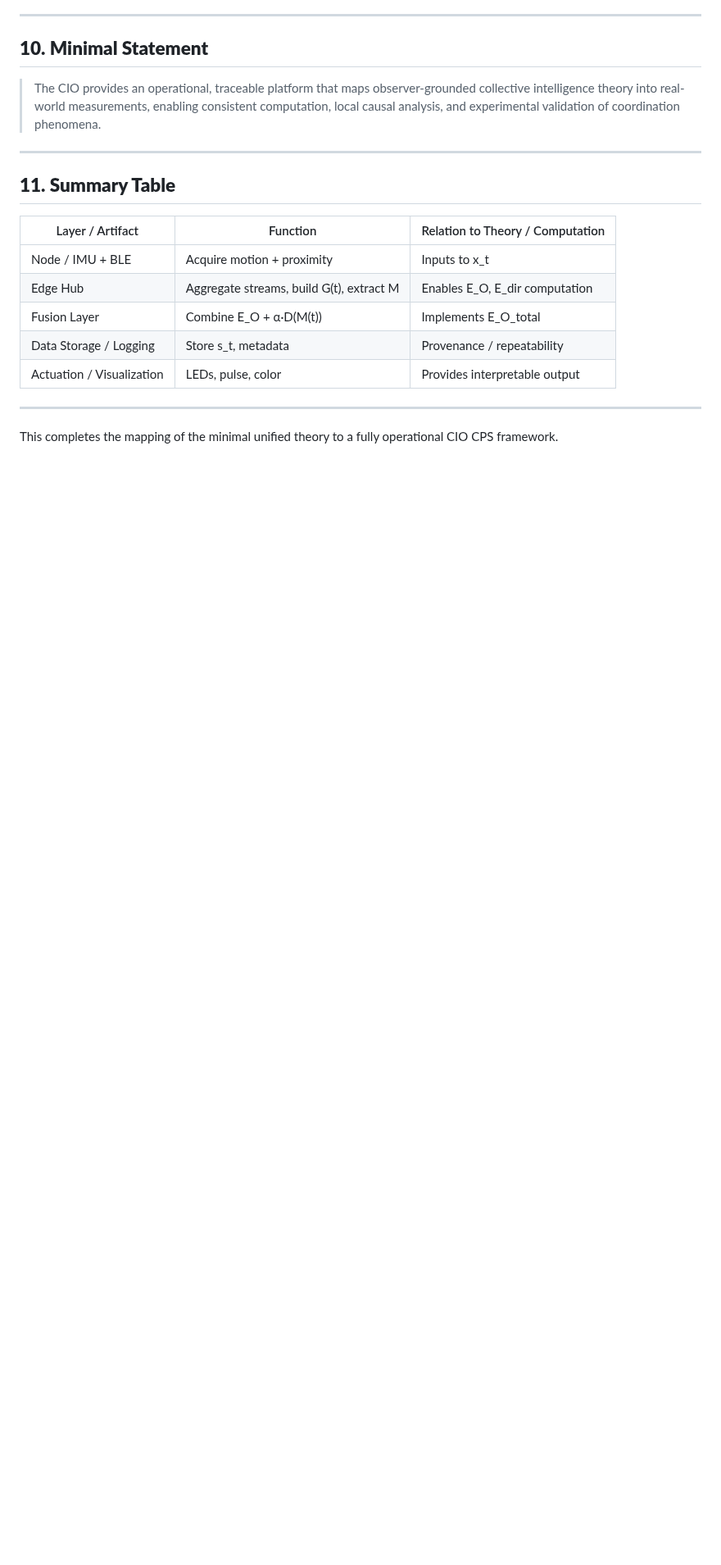
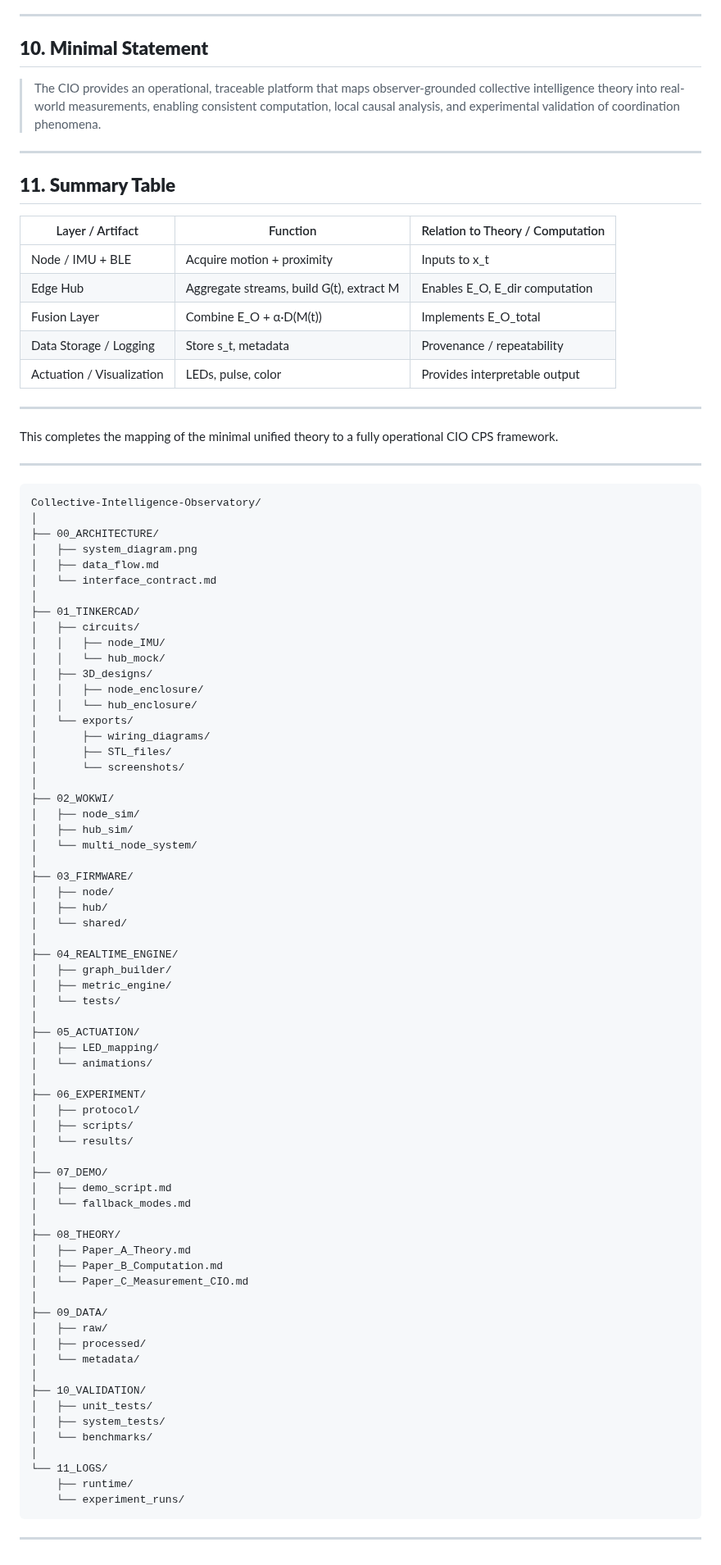
Before and after one commit to algoplexity/algoplexity, a Markdown page: multi-agent-systems/paper-c-measurement-cio.md, the part around the change. Shown at 82% size. Rendered like a GitHub page; blank space fills up the shorter version.

Commit message:
Document directory structure for Collective Intelligence Observatory
Added directory structure for Collective Intelligence Observatory.

````diff
--- a/multi-agent-systems/paper-c-measurement-cio.md
+++ b/multi-agent-systems/paper-c-measurement-cio.md
@@ -182,3 +182,74 @@ E_O^{total} = E_O + \alpha \cdot D(M(t))
 ---
 
 This completes the mapping of the minimal unified theory to a fully operational CIO CPS framework.
+
+---
+```
+Collective-Intelligence-Observatory/
+│
+├── 00_ARCHITECTURE/
+│   ├── system_diagram.png
+│   ├── data_flow.md
+│   └── interface_contract.md
+│
+├── 01_TINKERCAD/
+│   ├── circuits/
+│   │   ├── node_IMU/
+│   │   └── hub_mock/
+│   ├── 3D_designs/
+│   │   ├── node_enclosure/
+│   │   └── hub_enclosure/
+│   └── exports/
+│       ├── wiring_diagrams/
+│       ├── STL_files/
+│       └── screenshots/
+│
+├── 02_WOKWI/
+│   ├── node_sim/
+│   ├── hub_sim/
+│   └── multi_node_system/
+│
+├── 03_FIRMWARE/
+│   ├── node/
+│   ├── hub/
+│   └── shared/
+│
+├── 04_REALTIME_ENGINE/
+│   ├── graph_builder/
+│   ├── metric_engine/
+│   └── tests/
+│
+├── 05_ACTUATION/
+│   ├── LED_mapping/
+│   └── animations/
+│
+├── 06_EXPERIMENT/
+│   ├── protocol/
+│   ├── scripts/
+│   └── results/
+│
+├── 07_DEMO/
+│   ├── demo_script.md
+│   └── fallback_modes.md
+│
+├── 08_THEORY/
+│   ├── Paper_A_Theory.md
+│   ├── Paper_B_Computation.md
+│   └── Paper_C_Measurement_CIO.md
+│
+├── 09_DATA/
+│   ├── raw/
+│   ├── processed/
+│   └── metadata/
+│
+├── 10_VALIDATION/
+│   ├── unit_tests/
+│   ├── system_tests/
+│   └── benchmarks/
+│
+└── 11_LOGS/
+    ├── runtime/
+    └── experiment_runs/
+```
+
+---
````
